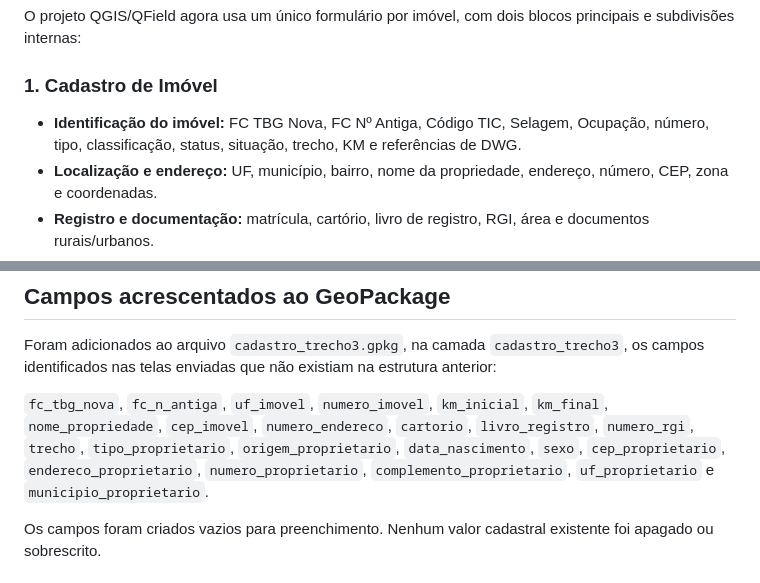
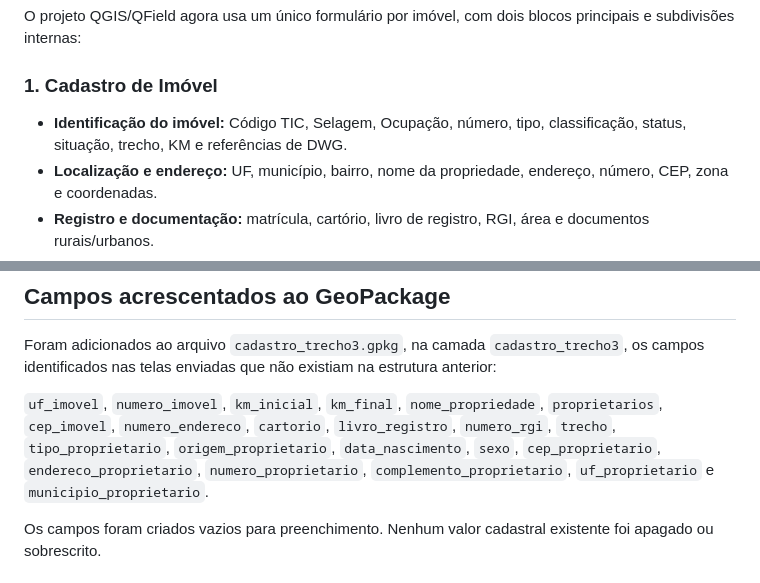
Before and after one commit to ryanfredericomessiasdesouza-source/cadastro-tic-trecho3-mapa, a Markdown page: qfield/INSTRUCOES_FORMULARIO_UNICO.md, 2 parts joined by grey strips. Rendered like a GitHub page.

Commit message:
Corrige documentacao sem campos TBG

```diff
--- a/qfield/INSTRUCOES_FORMULARIO_UNICO.md
+++ b/qfield/INSTRUCOES_FORMULARIO_UNICO.md
@@ -6,7 +6,7 @@ O projeto QGIS/QField agora usa um único formulário por imóvel, com dois bloc
 
 ### 1. Cadastro de Imóvel
 
-- **Identificação do imóvel:** FC TBG Nova, FC Nº Antiga, Código TIC, Selagem, Ocupação, número, tipo, classificação, status, situação, trecho, KM e referências de DWG.
+- **Identificação do imóvel:** Código TIC, Selagem, Ocupação, número, tipo, classificação, status, situação, trecho, KM e referências de DWG.
 - **Localização e endereço:** UF, município, bairro, nome da propriedade, endereço, número, CEP, zona e coordenadas.
 - **Registro e documentação:** matrícula, cartório, livro de registro, RGI, área e documentos rurais/urbanos.
 - **Região — características e melhoramentos:** infraestrutura local, padrão de ocupação, vias de acesso, localização do lote, greide, topografia, aproveitamento/uso e melhoramentos urbanos.
@@ -26,7 +26,7 @@ O projeto QGIS/QField agora usa um único formulário por imóvel, com dois bloc
 
 Foram adicionados ao arquivo `cadastro_trecho3.gpkg`, na camada `cadastro_trecho3`, os campos identificados nas telas enviadas que não existiam na estrutura anterior:
 
-`fc_tbg_nova`, `fc_n_antiga`, `uf_imovel`, `numero_imovel`, `km_inicial`, `km_final`, `nome_propriedade`, `cep_imovel`, `numero_endereco`, `cartorio`, `livro_registro`, `numero_rgi`, `trecho`, `tipo_proprietario`, `origem_proprietario`, `data_nascimento`, `sexo`, `cep_proprietario`, `endereco_proprietario`, `numero_proprietario`, `complemento_proprietario`, `uf_proprietario` e `municipio_proprietario`.
+`uf_imovel`, `numero_imovel`, `km_inicial`, `km_final`, `nome_propriedade`, `proprietarios`, `cep_imovel`, `numero_endereco`, `cartorio`, `livro_registro`, `numero_rgi`, `trecho`, `tipo_proprietario`, `origem_proprietario`, `data_nascimento`, `sexo`, `cep_proprietario`, `endereco_proprietario`, `numero_proprietario`, `complemento_proprietario`, `uf_proprietario` e `municipio_proprietario`.
 
 Os campos foram criados vazios para preenchimento. Nenhum valor cadastral existente foi apagado ou sobrescrito.
 
```
